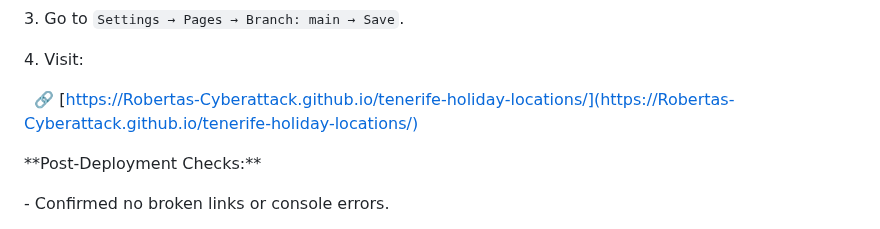
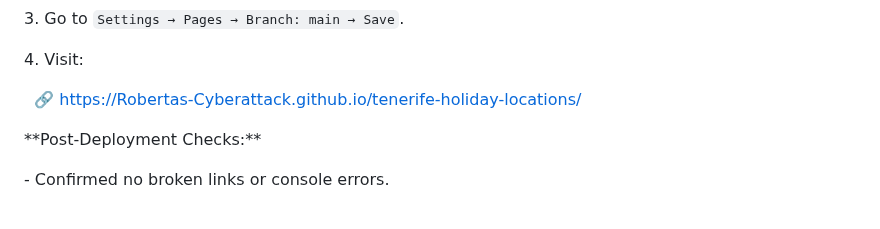
Before and after one commit to Robertas-Cyberattack/tenerife-holiday-locations, a Markdown page: README.md, the part around the change. Drawn GitHub-style.

```diff
--- a/README.md
+++ b/README.md
@@ -286,7 +286,7 @@ Screenshots of the live version and performance local metrics are available in:
 
 4\. Visit:
 
-&nbsp;  🔗 \[https://Robertas-Cyberattack.github.io/tenerife-holiday-locations/](https://Robertas-Cyberattack.github.io/tenerife-holiday-locations/)
+&nbsp;  🔗 https://Robertas-Cyberattack.github.io/tenerife-holiday-locations/
 
 
 
```
